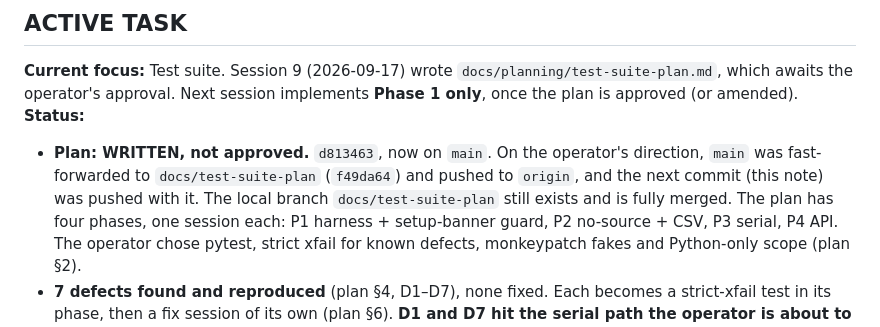
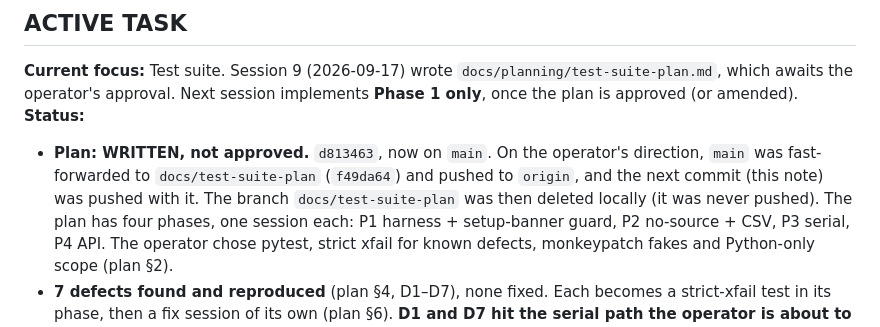
Before and after one commit to rmsharp/airqinodashboard, a Markdown page: SESSION_NOTES.md, the part around the change. Rendered like a GitHub page.

```diff
--- a/SESSION_NOTES.md
+++ b/SESSION_NOTES.md
@@ -11,7 +11,7 @@ operator's approval. Next session implements **Phase 1 only**, once the plan is
 **Status:**
 - **Plan: WRITTEN, not approved.** `d813463`, now on `main`. On the operator's direction, `main` was fast-forwarded
   to `docs/test-suite-plan` (`f49da64`) and pushed to `origin`, and the next commit (this note) was pushed with it.
-  The local branch `docs/test-suite-plan` still exists and is fully merged. The plan has four phases, one session
+  The branch `docs/test-suite-plan` was then deleted locally (it was never pushed). The plan has four phases, one session
   each: P1 harness + setup-banner guard, P2 no-source + CSV, P3 serial, P4 API. The operator chose pytest, strict
   xfail for known defects, monkeypatch fakes and Python-only scope (plan §2).
 - **7 defects found and reproduced** (plan §4, D1–D7), none fixed. Each becomes a strict-xfail test in its phase, then
```
Also changed, not shown: CHANGELOG.md (+6 -0 lines).
